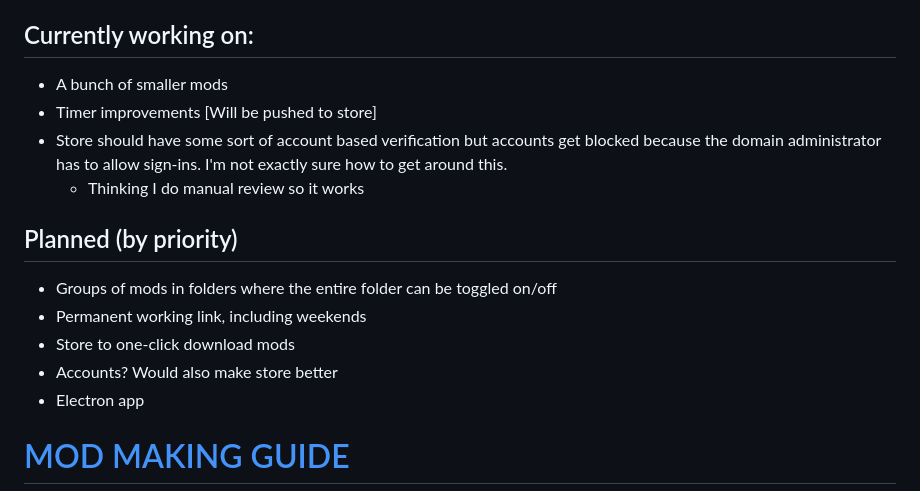
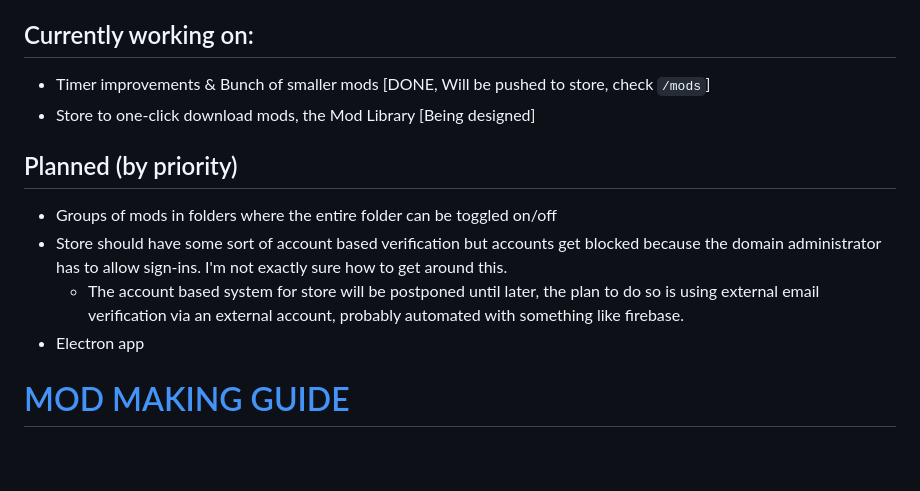
Before and after one commit to rhsml/RHS-Modloader, a Markdown page: README.md, the part around the change. Rendered like a GitHub page; blank space fills up the shorter version.

Commit message:
Updated to do list

```diff
--- a/README.md
+++ b/README.md
@@ -20,16 +20,13 @@ The Modloader itself will automatically update, but the electron app might need
 - As this is unfinished, this is not the full list of features. more will be added soon.
 
 ## Currently working on:
-- A bunch of smaller mods
-- Timer improvements [Will be pushed to store]
-- Store should have some sort of account based verification but accounts get blocked because the domain administrator has to allow sign-ins. I'm not exactly sure how to get around this.
-    - Thinking I do manual review so it works
+- Timer improvements & Bunch of smaller mods [DONE, Will be pushed to store, check ``/mods``]
+- Store to one-click download mods, the Mod Library [Being designed]
 
 ## Planned (by priority)
 - Groups of mods in folders where the entire folder can be toggled on/off
-- Permanent working link, including weekends
-- Store to one-click download mods
-- Accounts? Would also make store better
+- Store should have some sort of account based verification but accounts get blocked because the domain administrator has to allow sign-ins. I'm not exactly sure how to get around this.
+   - The account based system for store will be postponed until later, the plan to do so is using external email verification via an external account, probably automated with something like firebase.
 - Electron app
 
 # [MOD MAKING GUIDE](https://github.com/PoyOzk/RHS-Modloader/wiki)
```
